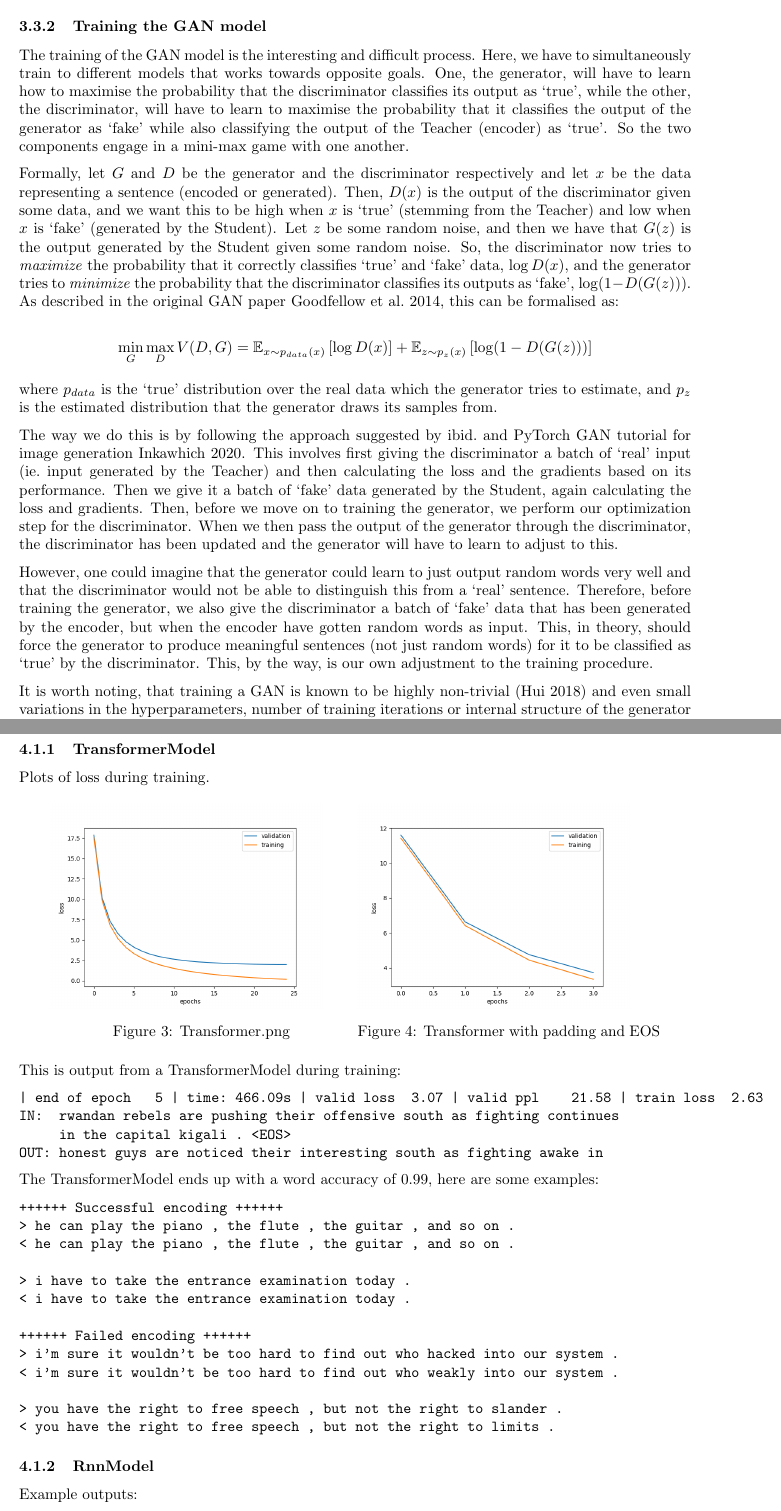
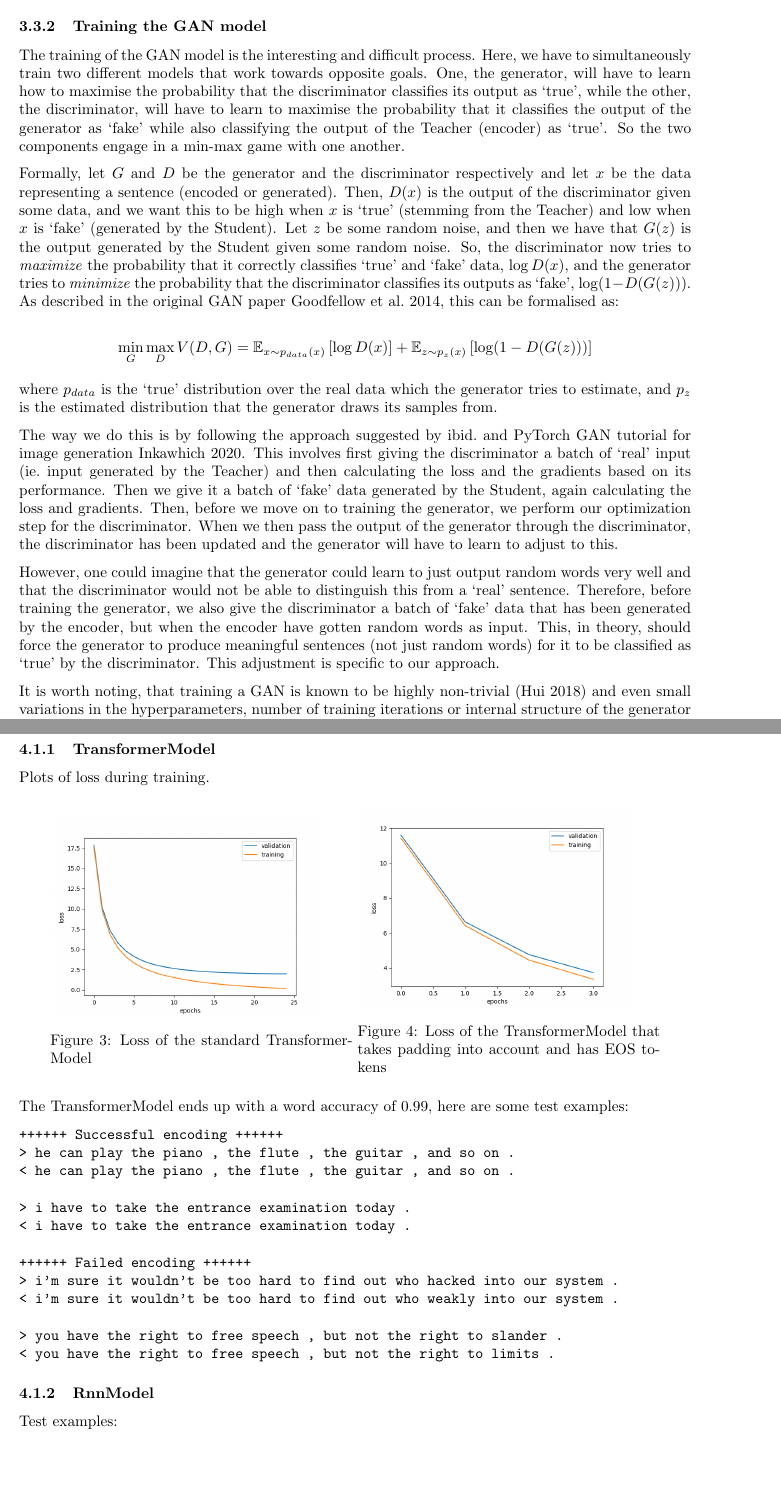
Before and after one commit to andreashhpetersen/adversarial-text-generation, a LaTeX document (report/main.tex): two parts of pages 6 and 7 of 11, joined at a grey line, cut so that both start at the same text, the shorter picture padded with empty space. Compiled offline with pdfLaTeX.

Commit message:
Smaller fixes

```diff
--- a/report/main.tex
+++ b/report/main.tex
@@ -356,12 +356,12 @@ or not.
 \subsubsection{Training the GAN model}
 
 The training of the GAN model is the interesting and difficult process. Here, we
-have to simultaneously train to different models that works towards opposite
+have to simultaneously train two different models that work towards opposite
 goals. One, the generator, will have to learn how to maximise the probability
 that the discriminator classifies its output as `true', while the other, the
 discriminator, will have to learn to maximise the probability that it classifies
 the output of the generator as `fake' while also classifying the output of the
-Teacher (encoder) as `true'. So the two components engage in a mini-max game
+Teacher (encoder) as `true'. So the two components engage in a min-max game
 with one another.
 
 Formally, let $G$ and $D$ be the generator and the discriminator respectively
@@ -402,8 +402,8 @@ from a `real' sentence. Therefore, before training the generator, we also give
 the discriminator a batch of `fake' data that has been generated by the encoder,
 but when the encoder have gotten random words as input. This, in theory, should
 force the generator to produce meaningful sentences (not just random words) for
-it to be classified as `true' by the discriminator. This, by the way, is our own
-adjustment to the training procedure.
+it to be classified as `true' by the discriminator. This adjustment is specific to
+our approach.
 
 It is worth noting, that training a GAN is known to be highly non-trivial
 (\cite{Hui2018}) and even small variations in the hyperparameters, number of training
@@ -425,28 +425,28 @@ Plots of loss during training.
     \begin{minipage}{0.45\textwidth}
         \includegraphics[width=0.9\textwidth]{transformer.png}
         \caption{%
-            Transformer.png
+            Loss of the standard TransformerModel
         }\label{fig:transformer}
     \end{minipage}
     \begin{minipage}{0.45\textwidth}
         \includegraphics[width=0.9\textwidth]{transformer_padding-eos.png}
         \caption{%
-            Transformer with padding and EOS
+            Loss of the TransformerModel that takes padding into account and has EOS tokens
         }\label{fig:transformerPaddingEOS}
     \end{minipage}
 \end{figure}
 
 
-This is output from a TransformerModel during training:
+%This is output from a TransformerModel during training:
+%
+%\begin{verbatim}
+%| end of epoch   5 | time: 466.09s | valid loss  3.07 | valid ppl    21.58 | train loss  2.63
+%IN:  rwandan rebels are pushing their offensive south as fighting continues
+%     in the capital kigali . <EOS>
+%OUT: honest guys are noticed their interesting south as fighting awake in
+%\end{verbatim}
 
-\begin{verbatim}
-| end of epoch   5 | time: 466.09s | valid loss  3.07 | valid ppl    21.58 | train loss  2.63
-IN:  rwandan rebels are pushing their offensive south as fighting continues
-     in the capital kigali . <EOS>
-OUT: honest guys are noticed their interesting south as fighting awake in
-\end{verbatim}
-
-The TransformerModel ends up with a word accuracy of 0.99, here are some examples:
+The TransformerModel ends up with a word accuracy of 0.99, here are some test examples:
 
 \begin{verbatim}
 ++++++ Successful encoding ++++++
@@ -474,7 +474,7 @@ The TransformerModel ends up with a word accuracy of 0.99, here are some example
     }\label{fig:rnn}
 \end{figure}
 
-Example outputs:
+Test examples:
 \begin{verbatim}
 > tom got to the station too late so he missed the train . <EOS> <PAD>
 < tom got to the so so so he opened the same . <EOS>
```
Also changed, not shown: report/main.pdf, report/main.tex (12 more changed lines).
